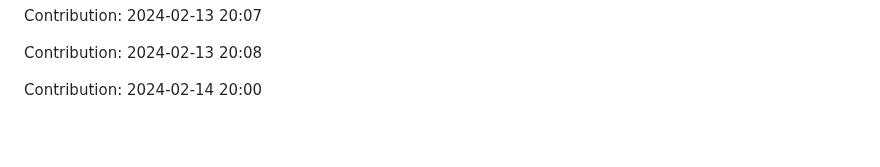
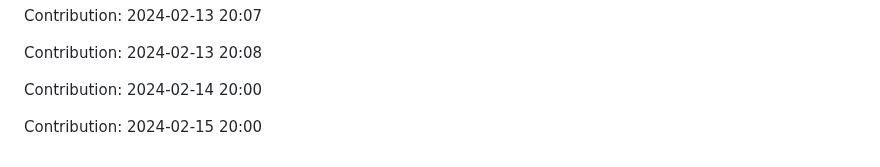
Before and after one commit to orion9ftf/ruby, a Markdown page: README.md, the part around the change. Drawn GitHub-style; blank space fills up the shorter version.

Commit message:
"Contribution: 2024-02-15 20:00"

```diff
--- a/README.md
+++ b/README.md
@@ -781,3 +781,5 @@ Contribution: 2024-02-13 20:07
 Contribution: 2024-02-13 20:08
 
 Contribution: 2024-02-14 20:00
+
+Contribution: 2024-02-15 20:00
```
